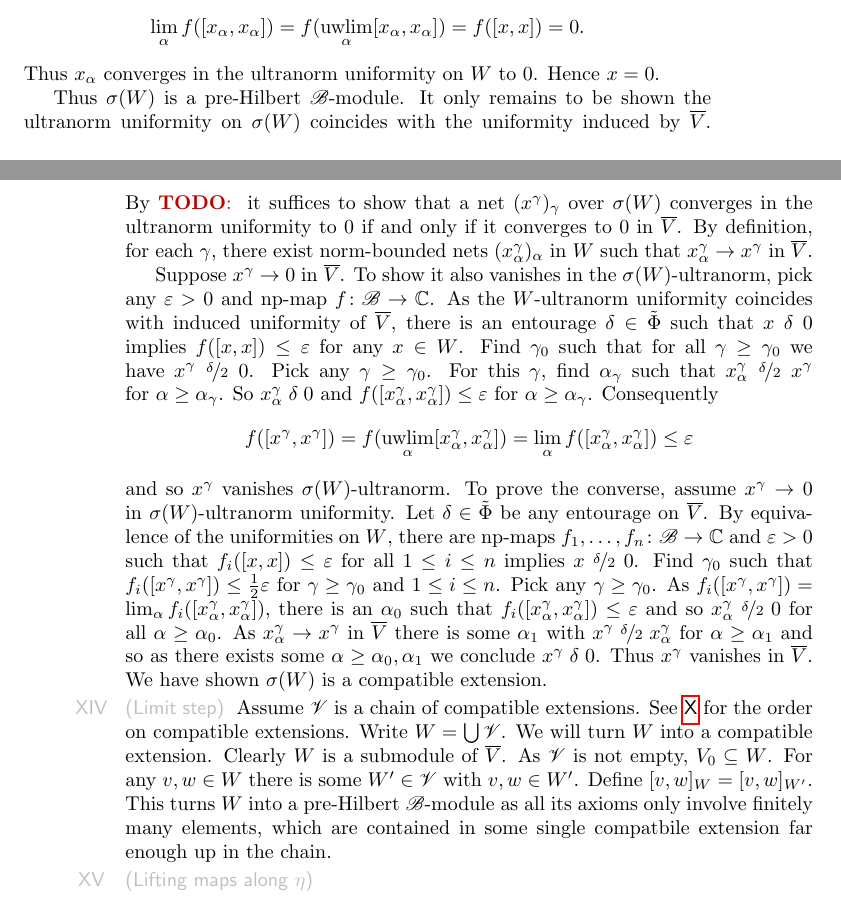
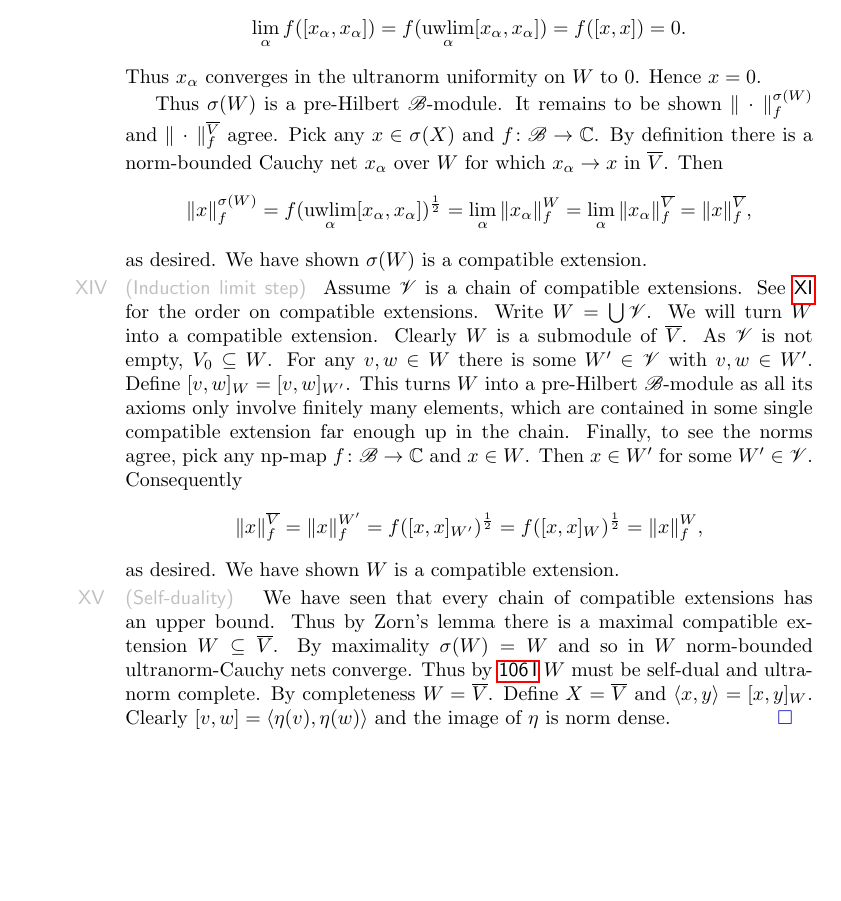
Before and after one commit to westerbaan/theses, a LaTeX document (dils.tex): two parts of pages 15 and 16 of 16 before the commit and part of page 16 of 16 after it, the two joined at a grey line, cut so that both start at the same text, the shorter picture padded with empty space. Compiled offline with pdfLaTeX.

Commit message:
dils: finish proof

```diff
--- a/dils.tex
+++ b/dils.tex
@@ -1646,69 +1676,24 @@ Thus~$x_\alpha$ converges in the ultranorm uniformity on~$W$ to~$0$.
 Hence~$x=0$.
 
 Thus~$\sigma(W)$ is a pre-Hilbert~$\scrB$-module.
-It only remains to be shown
-    the ultranorm uniformity on~$\sigma(W)$
-    coincides with the uniformity induced by~$\overline{V}$.
-By \TODO{} it suffices to show that a net
-    $(x^\gamma)_\gamma$ over~$\sigma(W)$
-    converges in the ultranorm uniformity to~$0$
-    if and only if it converges to~$0$ in~$\overline{V}$.
-By definition, for each~$\gamma$, there exist
-    norm-bounded nets~$(x^\gamma_\alpha)_\alpha$ in~$W$
-    such that~$x^\gamma_\alpha \to x^\gamma$ in~$\overline{V}$.
-
-Suppose~$x^\gamma \to 0$ in~$\overline{V}$.
-To show it also vanishes in the~$\sigma(W)$-ultranorm,
-    pick any~$\varepsilon >0$ and np-map~$f\colon \scrB \to \C$.
-As the $W$-ultranorm uniformity
-    coincides with induced uniformity of~$\overline{V}$,
-    there is an entourage~$\delta \in \tilde\Phi$
-    such that $x \mathrel\delta 0$ implies~$f([x,x])\leq \varepsilon$
-        for any~$x \in W$.
-Find~$\gamma_0$ such that for all~$\gamma \geq \gamma_0$
-we have~$x^\gamma \mathrel{\nicefrac{\delta}{2}} 0$.
-Pick any~$\gamma \geq \gamma_0$.
-For this~$\gamma$, find~$\alpha_\gamma$
-    such that~$x^\gamma_\alpha \mathrel{\nicefrac{\delta}{2}} x^\gamma$
-    for~$\alpha \geq \alpha_\gamma$.
-So~$x^\gamma_\alpha \mathrel\delta 0$
-    and~$f([x^\gamma_\alpha, x^\gamma_\alpha]) \leq \varepsilon$
-    for~$\alpha \geq \alpha_\gamma$.
-Consequently
-\begin{equation*}
-    f([x^\gamma,x^\gamma]) = f(\uwlim_\alpha [x^\gamma_\alpha,x^\gamma_\alpha])
-            = \lim_\alpha f([x^\gamma_\alpha,x^\gamma_\alpha]) \leq \varepsilon
-\end{equation*}
-and so~$x^\gamma$ vanishes $\sigma(W)$-ultranorm.
-To prove the converse, assume~$x^\gamma \to 0$ in~$\sigma(W)$-ultranorm
-    uniformity.
-Let~$\delta \in \tilde\Phi$ be any entourage on~$\overline{V}$.
-By equivalence of the uniformities on~$W$,
-    there are np-maps~$f_1,\ldots,f_n\colon \scrB\to\C$
-    and~$\varepsilon > 0$
-    such that~$f_i ([x,x]) \leq \varepsilon$
-    for all~$1 \leq i \leq n$
-    implies~$x \mathrel{\nicefrac{\delta}{2}} 0$.
-Find~$\gamma_0$ such that
-$f_i([x^\gamma, x^\gamma]) \leq \frac{1}{2} \varepsilon$
-        for~$\gamma \geq \gamma_0$ and~$1 \leq i \leq n$.
-Pick any~$\gamma \geq \gamma_0$.
-As~$f_i([x^\gamma,x^\gamma])
-    = \lim_\alpha f_i([x^\gamma_\alpha,x^\gamma_\alpha])$,
-there is an~$\alpha_0$ such that
-    $f_i([x_\alpha^\gamma,x_\alpha^\gamma]) \leq \varepsilon$
-    and so~$x^\gamma_\alpha \mathrel{\nicefrac{\delta}{2}} 0$
-    for all~$\alpha \geq \alpha_0$.
-As~$x_\alpha^\gamma \to x^\gamma$ in~$\overline{V}$
-there is some~$\alpha_1$ with~$
-x^\gamma \mathrel{\nicefrac{\delta}{2}} x^\gamma_\alpha$
-for~$\alpha \geq \alpha_1$
-and so as there exists some~$\alpha \geq \alpha_0,\alpha_1$
-we conclude~$x^\gamma \mathrel\delta 0$.
-Thus~$x^\gamma$ vanishes in~$\overline{V}$.
+It remains to be shown~$\|\,\cdot\,\|_f^{\sigma(W)}$
+    and $\|\,\cdot\,\|_f^{\overline{V}}$
+    agree.
+Pick any~$x \in \sigma(X)$ and~$f\colon \scrB \to \C$.
+By definition there is a norm-bounded Cauchy net~$x_\alpha$ over~$W$
+    for which~$x_\alpha \to x$ in~$\overline{V}$.
+Then
+\begin{equation*}
+    \|x\|^{\sigma(W)}_f
+        = f(\uwlim_\alpha [x_\alpha,x_\alpha])^{\frac{1}{2}}
+        = \lim_\alpha \|x_\alpha\|_f^W
+        = \lim_\alpha \|x_\alpha\|_f^{\overline{V}}
+        = \|x\|_f^{\overline{V}},
+\end{equation*}
+as desired.
 We have shown~$\sigma(W)$ is a compatible extension.
 \end{point}
-\begin{point}{Limit step}%
+\begin{point}{Induction limit step}%
     Assume~$\mathscr{V}$
         is a chain of compatible extensions.
         See \sref{dils-completion-setup} for the order on compatible extensions.
@@ -1721,10 +1706,37 @@ We have shown~$\sigma(W)$ is a compatible extension.
     Define~$[v,w]_W = [v,w]_{W'}$.
     This turns~$W$ into a pre-Hilbert~$\mathscr{B}$-module
         as all its axioms only involve finitely many elements,
-        which are contained in some single compatbile extension far enough up
+        which are contained in some single compatible extension far enough up
         in the chain.
-\end{point}
-\begin{point}{Lifting maps along~$\eta$}%
+    Finally, to see the norms agree,
+        pick any np-map~$f\colon \scrB \to \C$
+        and~$x \in W$.
+    Then~$x \in W'$ for some~$W' \in \mathscr{V}$.
+    Consequently
+    \begin{equation*}
+        \|x\|^{\overline{V}}_f
+        = \|x\|^{W'}_f
+        = f([x,x]_{W'})^{\frac{1}{2}}
+        = f([x,x]_{W})^{\frac{1}{2}}
+        = \|x\|^{W}_f,
+    \end{equation*}
+    as desired.  We have shown~$W$ is a compatible extension.
+\end{point}
+\begin{point}{Self-duality}
+    We have seen
+        that every chain of compatible extensions
+        has an upper bound.
+    Thus by Zorn's lemma there is a maximal compatible
+        extension~$W\subseteq \overline{V}$.
+    By maximality~$\sigma(W) = W$
+        and so in~$W$ norm-bounded ultranorm-Cauchy nets converge.
+    Thus by~\sref{dils-selfdual}
+        $W$ must be self-dual and ultranorm complete.
+    By completeness~$W = \overline{V}$.
+    Define~$X = \overline{V}$
+        and~$\left<x,y\right> = [x,y]_{W}$.
+    Clearly~$[v,w] = \left<\eta(v),\eta(w)\right>$
+        and the image of~$\eta$ is norm dense. \qed
 \end{point}
 \end{point}
 \end{point}
```
Also changed, not shown: dils.tex (108 more changed lines).
